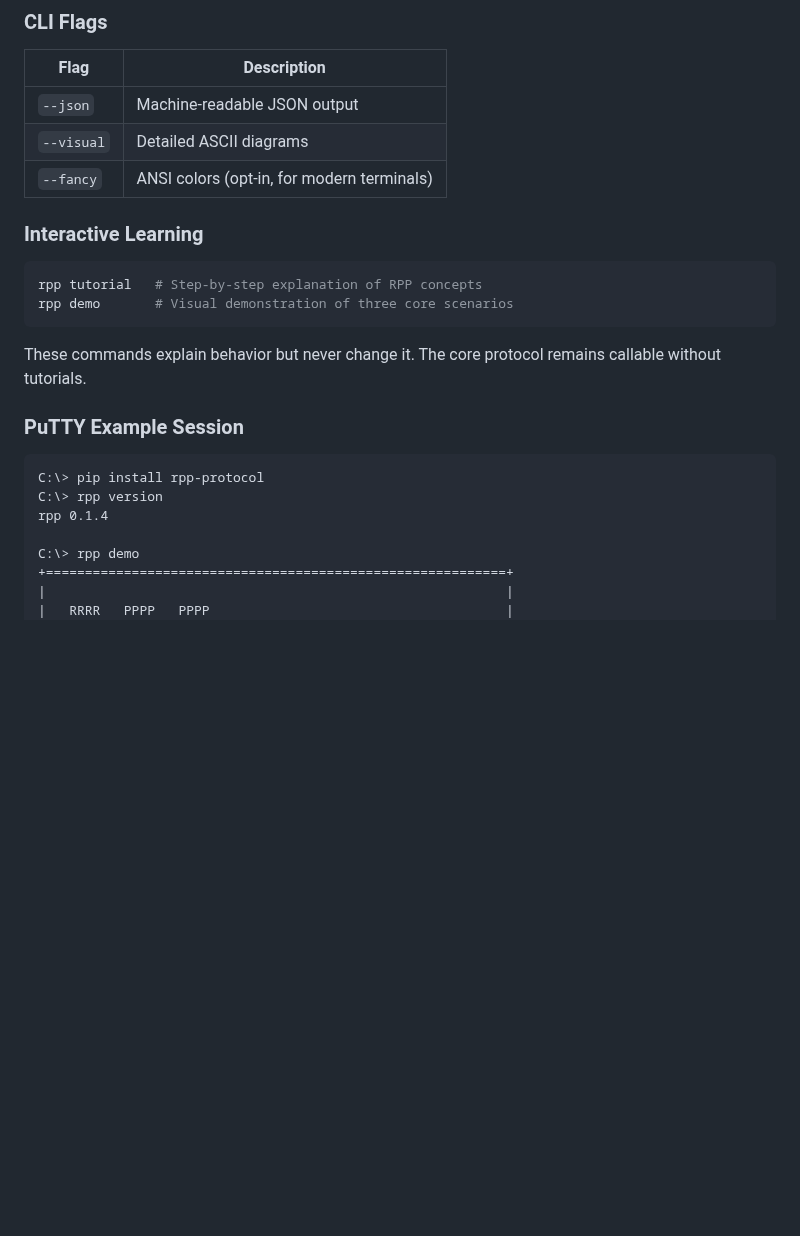
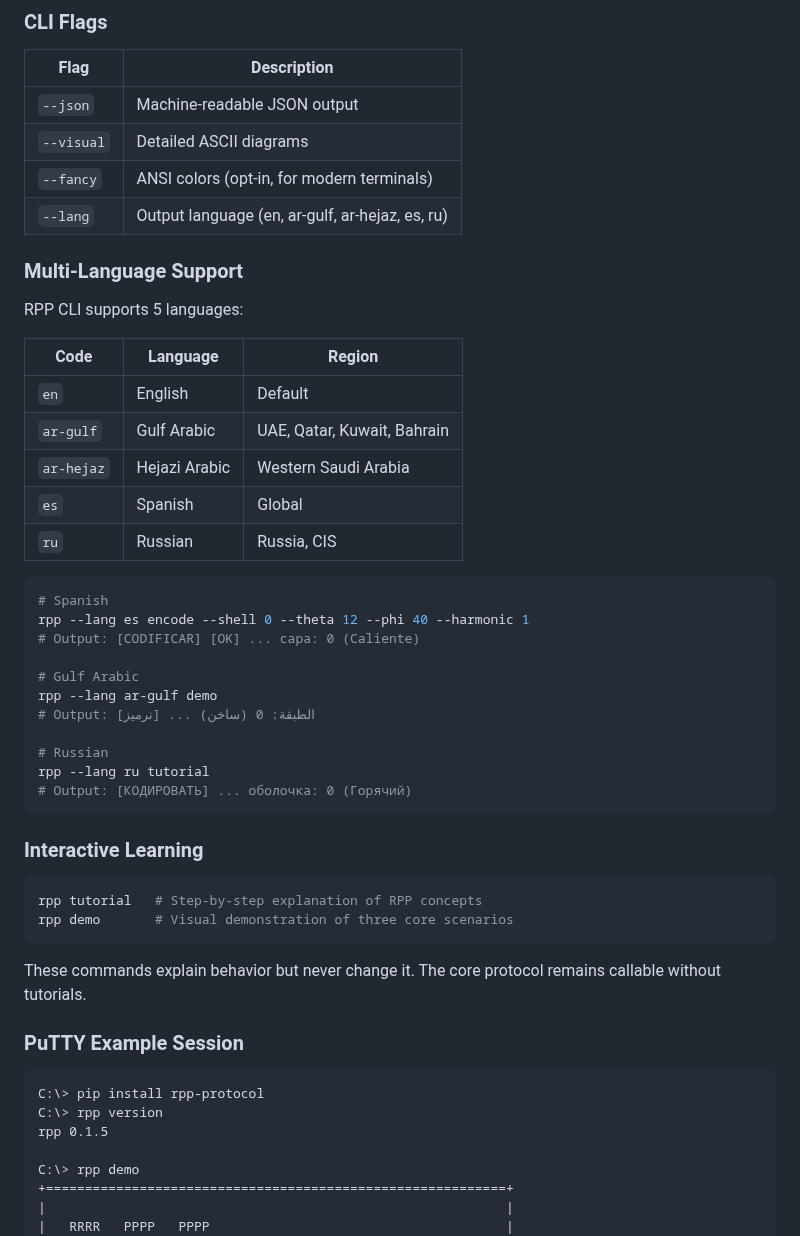
Before and after one commit to anywave/rpp-spec, a Markdown page: README.md, the part around the change. Rendered like a GitHub page; blank space fills up the shorter version.

Commit message:
docs: Add multi-language support documentation to README
- Add --lang flag to CLI Flags table
- Add Multi-Language Support section with language codes
- Include examples for Spanish, Gulf Arabic, and Russian
- Update version to 0.1.5

🤖 Generated with [Claude Code](https://claude.com/claude-code)

Co-Authored-By: Claude Opus 4.5 <noreply@anthropic.com>

````diff
--- a/README.md
+++ b/README.md
@@ -142,6 +142,33 @@ RPP is designed to work in **any terminal environment**, including:
 | `--json` | Machine-readable JSON output |
 | `--visual` | Detailed ASCII diagrams |
 | `--fancy` | ANSI colors (opt-in, for modern terminals) |
+| `--lang` | Output language (en, ar-gulf, ar-hejaz, es, ru) |
+
+### Multi-Language Support
+
+RPP CLI supports 5 languages:
+
+| Code | Language | Region |
+|------|----------|--------|
+| `en` | English | Default |
+| `ar-gulf` | Gulf Arabic | UAE, Qatar, Kuwait, Bahrain |
+| `ar-hejaz` | Hejazi Arabic | Western Saudi Arabia |
+| `es` | Spanish | Global |
+| `ru` | Russian | Russia, CIS |
+
+```bash
+# Spanish
+rpp --lang es encode --shell 0 --theta 12 --phi 40 --harmonic 1
+# Output: [CODIFICAR] [OK] ... capa: 0 (Caliente)
+
+# Gulf Arabic
+rpp --lang ar-gulf demo
+# Output: [ترميز] ... الطبقة: 0 (ساخن)
+
+# Russian
+rpp --lang ru tutorial
+# Output: [КОДИРОВАТЬ] ... оболочка: 0 (Горячий)
+```
 
 ### Interactive Learning
 
@@ -157,7 +184,7 @@ These commands explain behavior but never change it. The core protocol remains c
 ```
 C:\> pip install rpp-protocol
 C:\> rpp version
-rpp 0.1.4
+rpp 0.1.5
 
 C:\> rpp demo
 +===========================================================+
````
